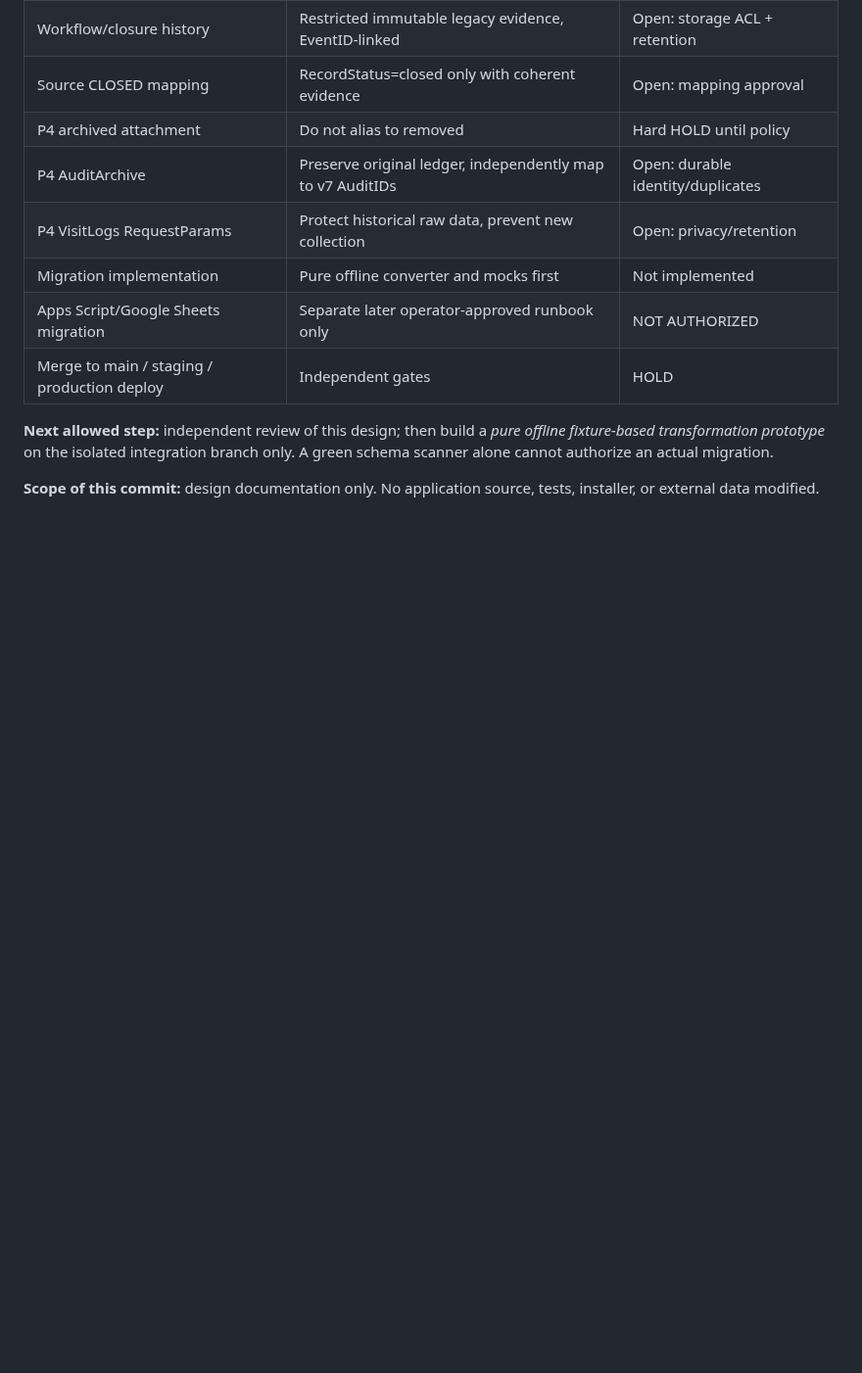
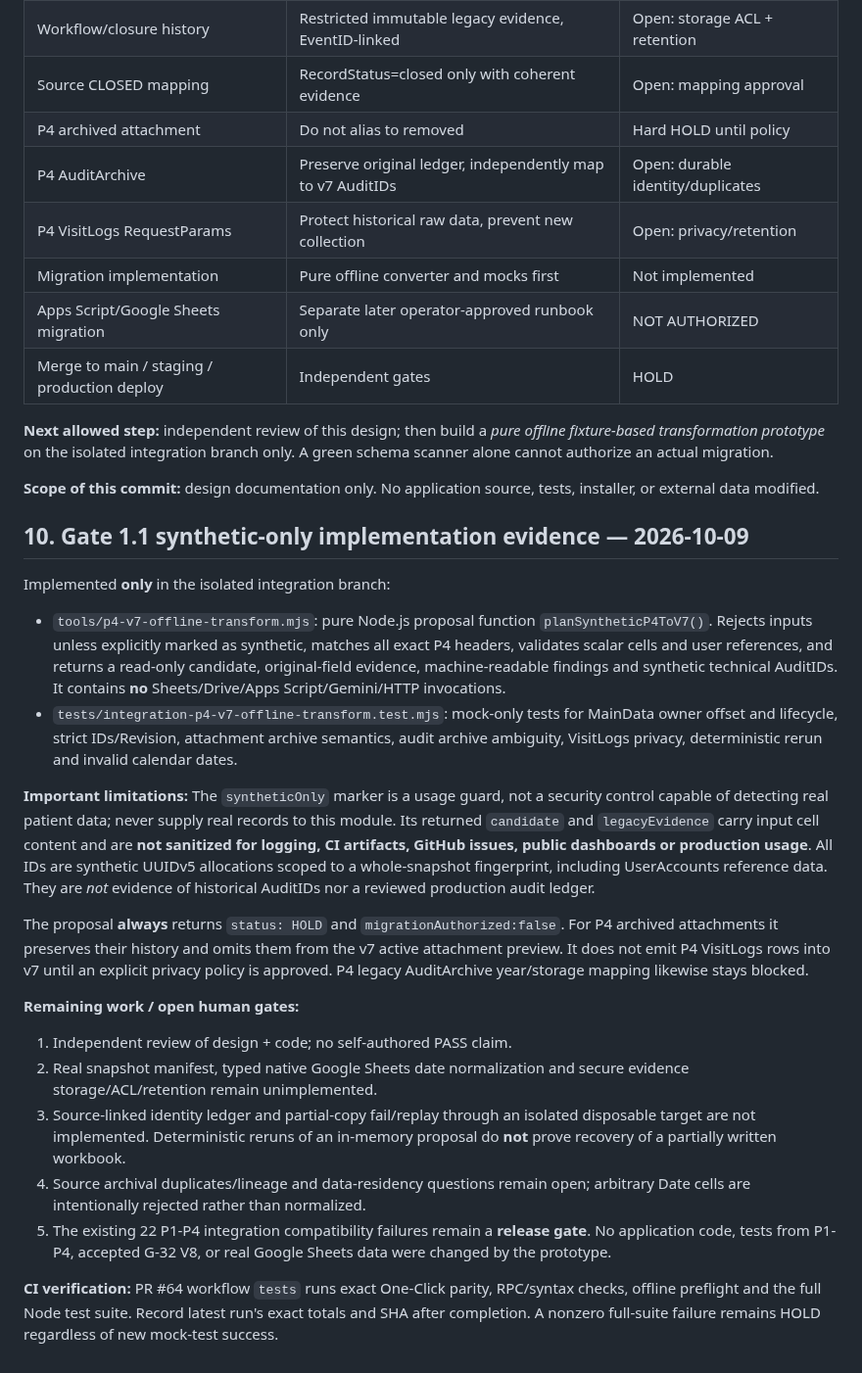
Before and after one commit to 9GotStory/smart-srrt, a Markdown page: docs/integration/p4-to-v7-migration-design-2026-10-09.md, the part around the change. Shown at 98% size. Rendered like a GitHub page; blank space fills up the shorter version.

Commit message:
docs(integration): record Gate 1.1 synthetic-only transform evidence and unresolved gates

```diff
--- a/docs/integration/p4-to-v7-migration-design-2026-10-09.md
+++ b/docs/integration/p4-to-v7-migration-design-2026-10-09.md
@@ -206,3 +206,22 @@ A future proposed migration rehearsal must produce, at minimum:
 **Next allowed step:** independent review of this design; then build a *pure offline fixture-based transformation prototype* on the isolated integration branch only. A green schema scanner alone cannot authorize an actual migration.
 
 **Scope of this commit:** design documentation only. No application source, tests, installer, or external data modified.
+
+## 10. Gate 1.1 synthetic-only implementation evidence — 2026-10-09
+
+Implemented **only** in the isolated integration branch:
+- `tools/p4-v7-offline-transform.mjs`: pure Node.js proposal function `planSyntheticP4ToV7()`. Rejects inputs unless explicitly marked as synthetic, matches all exact P4 headers, validates scalar cells and user references, and returns a read-only candidate, original-field evidence, machine-readable findings and synthetic technical AuditIDs. It contains **no** Sheets/Drive/Apps Script/Gemini/HTTP invocations.
+- `tests/integration-p4-v7-offline-transform.test.mjs`: mock-only tests for MainData owner offset and lifecycle, strict IDs/Revision, attachment archive semantics, audit archive ambiguity, VisitLogs privacy, deterministic rerun and invalid calendar dates.
+
+**Important limitations:** The `syntheticOnly` marker is a usage guard, not a security control capable of detecting real patient data; never supply real records to this module. Its returned `candidate` and `legacyEvidence` carry input cell content and are **not sanitized for logging, CI artifacts, GitHub issues, public dashboards or production usage**. All IDs are synthetic UUIDv5 allocations scoped to a whole-snapshot fingerprint, including UserAccounts reference data. They are *not* evidence of historical AuditIDs nor a reviewed production audit ledger.
+
+The proposal **always** returns `status: HOLD` and `migrationAuthorized:false`. For P4 archived attachments it preserves their history and omits them from the v7 active attachment preview. It does not emit P4 VisitLogs rows into v7 until an explicit privacy policy is approved. P4 legacy AuditArchive year/storage mapping likewise stays blocked.
+
+**Remaining work / open human gates:**
+1. Independent review of design + code; no self-authored PASS claim.
+2. Real snapshot manifest, typed native Google Sheets date normalization and secure evidence storage/ACL/retention remain unimplemented.
+3. Source-linked identity ledger and partial-copy fail/replay through an isolated disposable target are not implemented. Deterministic reruns of an in-memory proposal do **not** prove recovery of a partially written workbook.
+4. Source archival duplicates/lineage and data-residency questions remain open; arbitrary Date cells are intentionally rejected rather than normalized.
+5. The existing 22 P1-P4 integration compatibility failures remain a **release gate**. No application code, tests from P1-P4, accepted G-32 V8, or real Google Sheets data were changed by the prototype.
+
+**CI verification:** PR #64 workflow `tests` runs exact One-Click parity, RPC/syntax checks, offline preflight and the full Node test suite. Record latest run's exact totals and SHA after completion. A nonzero full-suite failure remains HOLD regardless of new mock-test success.
```
